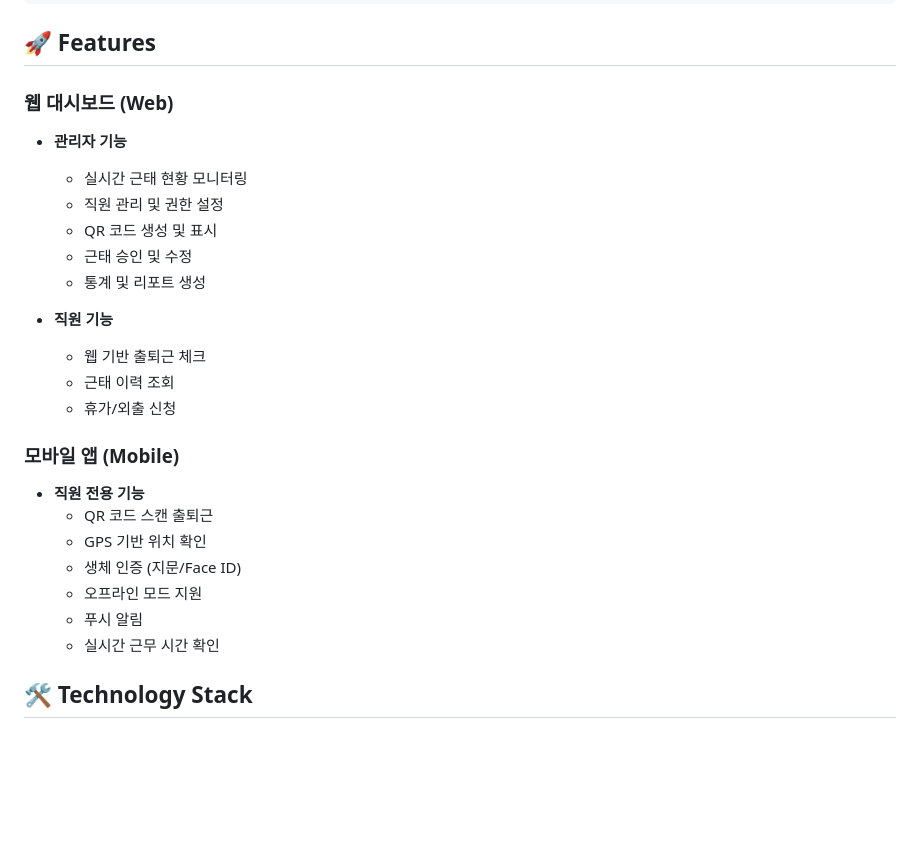
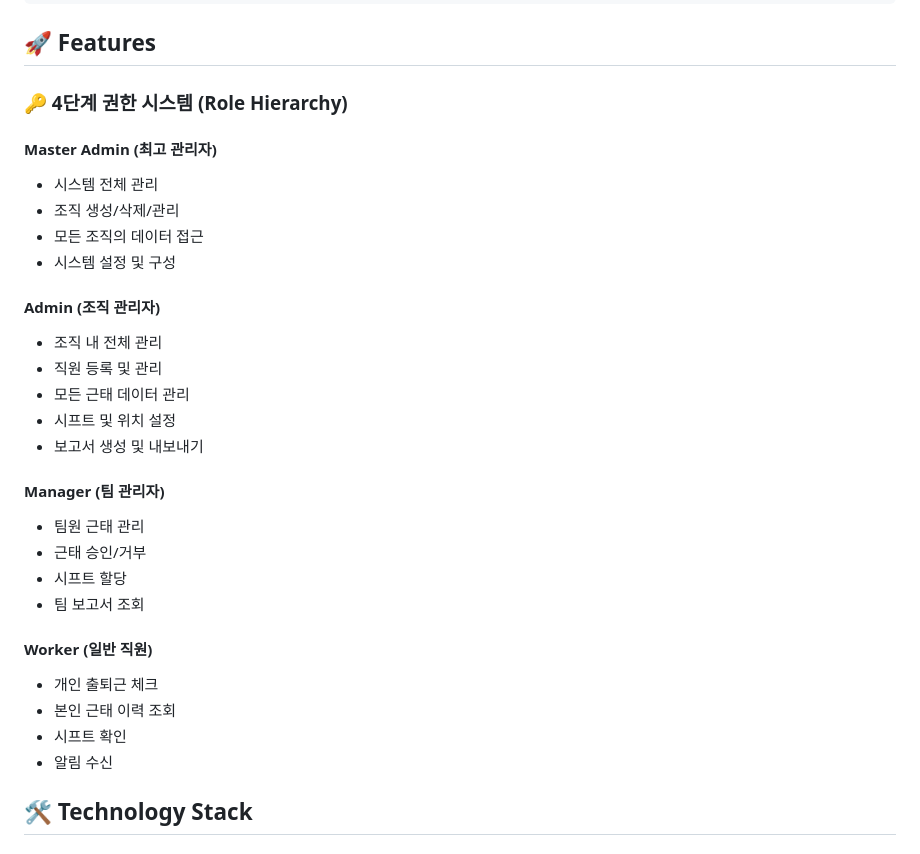
Before and after one commit to crazybass81/DOT, a Markdown page: services/attendance/README.md, the part around the change. Drawn GitHub-style; blank space fills up the shorter version.

Commit message:
[Auto-sync] 2025-09-04 07:14:29

```diff
--- a/services/attendance/README.md
+++ b/services/attendance/README.md
@@ -38,27 +38,32 @@ attendance/
 
 ## 🚀 Features
 
-### 웹 대시보드 (Web)
-- **관리자 기능**
-  - 실시간 근태 현황 모니터링
-  - 직원 관리 및 권한 설정
-  - QR 코드 생성 및 표시
-  - 근태 승인 및 수정
-  - 통계 및 리포트 생성
+### 🔑 4단계 권한 시스템 (Role Hierarchy)
 
-- **직원 기능**
-  - 웹 기반 출퇴근 체크
-  - 근태 이력 조회
-  - 휴가/외출 신청
+#### Master Admin (최고 관리자)
+- 시스템 전체 관리
+- 조직 생성/삭제/관리
+- 모든 조직의 데이터 접근
+- 시스템 설정 및 구성
 
-### 모바일 앱 (Mobile)
-- **직원 전용 기능**
-  - QR 코드 스캔 출퇴근
-  - GPS 기반 위치 확인
-  - 생체 인증 (지문/Face ID)
-  - 오프라인 모드 지원
-  - 푸시 알림
-  - 실시간 근무 시간 확인
+#### Admin (조직 관리자)
+- 조직 내 전체 관리
+- 직원 등록 및 관리
+- 모든 근태 데이터 관리
+- 시프트 및 위치 설정
+- 보고서 생성 및 내보내기
+
+#### Manager (팀 관리자)
+- 팀원 근태 관리
+- 근태 승인/거부
+- 시프트 할당
+- 팀 보고서 조회
+
+#### Worker (일반 직원)
+- 개인 출퇴근 체크
+- 본인 근태 이력 조회
+- 시프트 확인
+- 알림 수신
 
 ## 🛠️ Technology Stack
 
```
